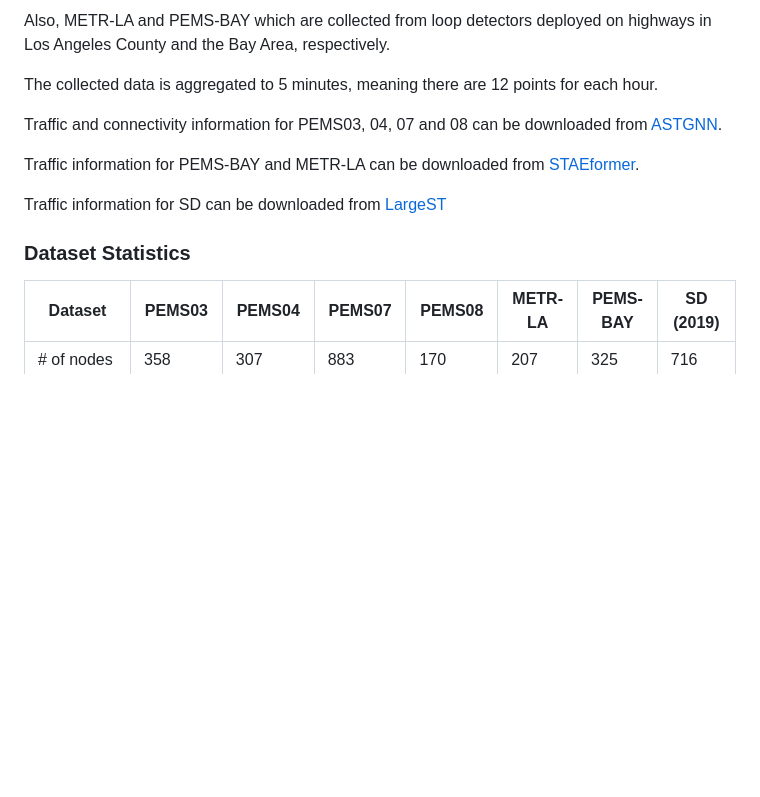
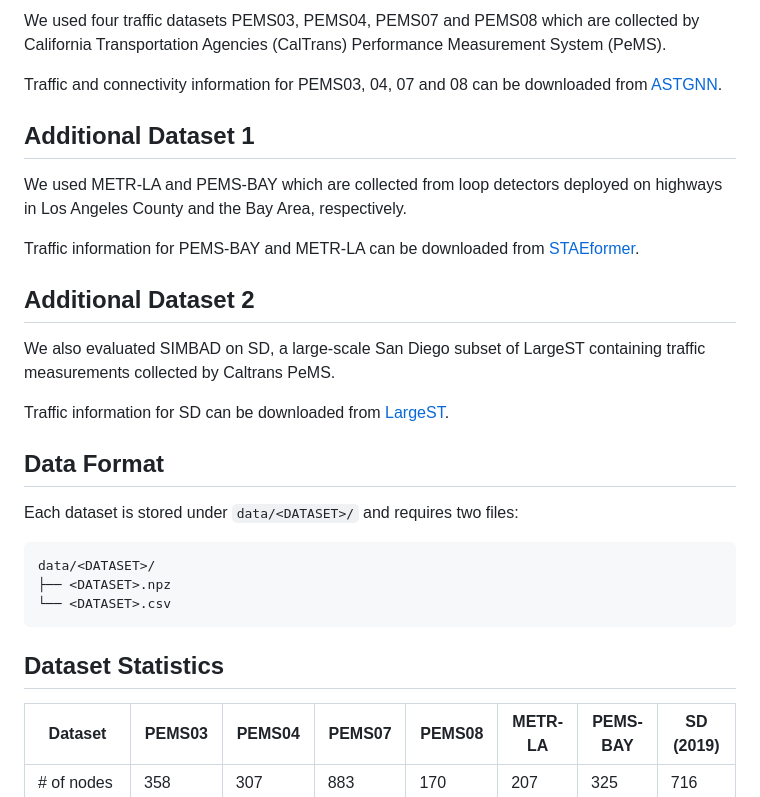
Before and after one commit to theghks3/SIMBAD, a Markdown page: README.md, the part around one of its changes. Rendered like a GitHub page; blank space fills up the shorter version.

````diff
--- a/README.md
+++ b/README.md
@@ -30,15 +70,31 @@ We used four traffic datasets PEMS03, PEMS04, PEMS07 and PEMS08 which are collec
 
-Also, METR-LA and PEMS-BAY which are collected from loop detectors deployed on highways in Los Angeles County and the Bay Area, respectively.
-
-The collected data is aggregated to 5 minutes, meaning there are 12 points for each hour.
+We used four traffic datasets PEMS03, PEMS04, PEMS07 and PEMS08 which are collected by California Transportation Agencies (CalTrans) Performance Measurement System (PeMS).
 
 Traffic and connectivity information for PEMS03, 04, 07 and 08 can be downloaded from [ASTGNN](https://github.com/guoshnBJTU/ASTGNN/tree/main/data).
 
+## Additional Dataset 1
+
+We used METR-LA and PEMS-BAY which are collected from loop detectors deployed on highways in Los Angeles County and the Bay Area, respectively.
+
 Traffic information for PEMS-BAY and METR-LA can be downloaded from [STAEformer](https://github.com/XDZhelheim/STAEformer).
 
-Traffic information for SD can be downloaded from [LargeST](https://github.com/liuxu77/LargeST)
+## Additional Dataset 2
 
-### Dataset Statistics
+We also evaluated SIMBAD on SD, a large-scale San Diego subset of LargeST containing traffic measurements collected by Caltrans PeMS.
+
+Traffic information for SD can be downloaded from [LargeST](https://github.com/liuxu77/LargeST).
+
+## Data Format
+
+Each dataset is stored under `data/<DATASET>/` and requires two files:
+
+```text
+data/<DATASET>/
+├── <DATASET>.npz
+└── <DATASET>.csv
+```
+
+## Dataset Statistics
 | Dataset | PEMS03 | PEMS04 | PEMS07 | PEMS08 | METR-LA | PEMS-BAY| SD (2019)|
 |---------|--------|--------|--------|--------|--------|--------|--------|
 | # of nodes | 358 | 307 | 883 | 170 | 207 | 325 | 716 |
````
Also changed, not shown: other parts of README.md (+58 -18 lines), assets/Overall.jpg (added), 14 other files.
